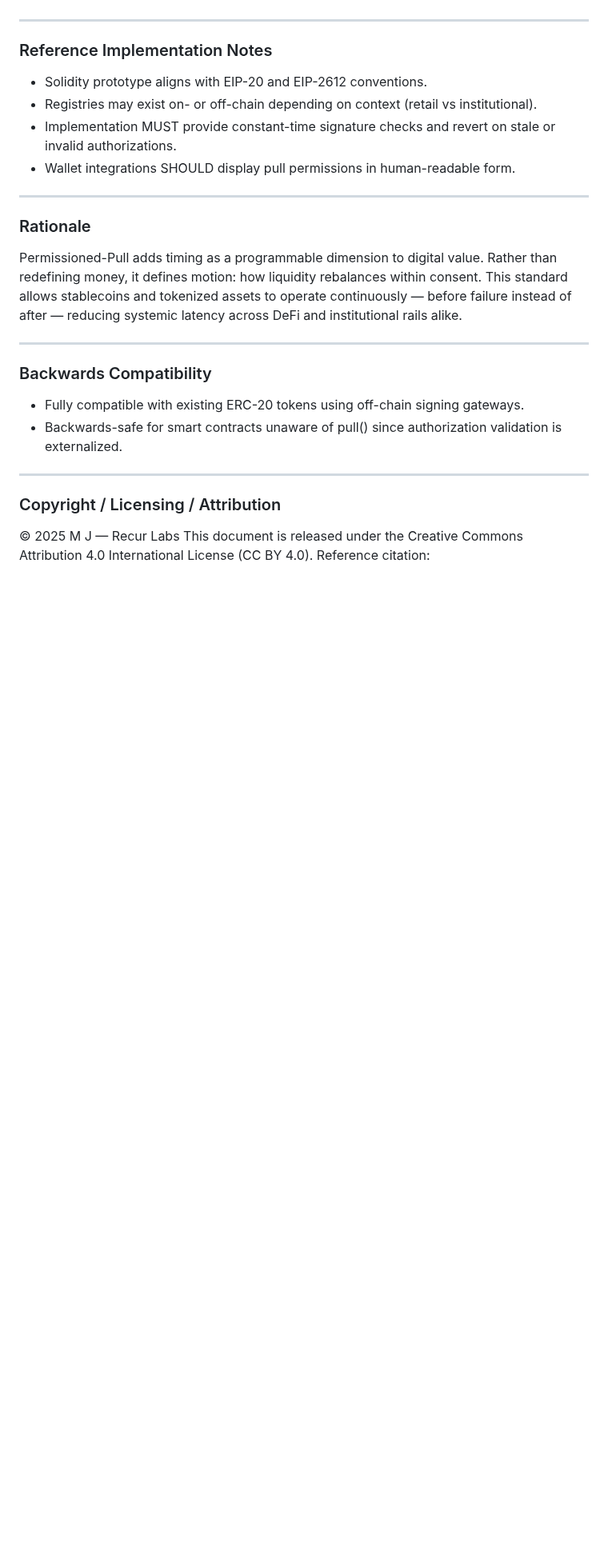
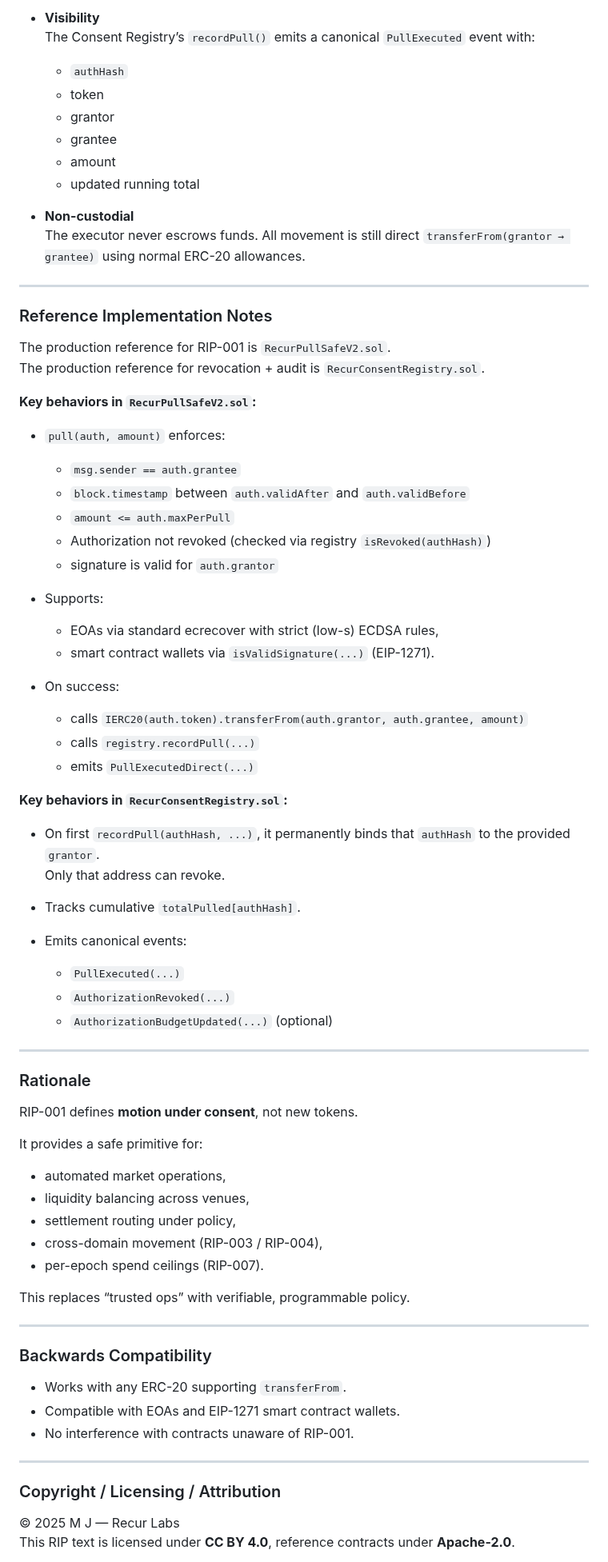
Before and after one commit to recurmj/recur-standard, a Markdown page: docs/RIP-001.md, the part around one of its changes. Shown at 80% size. GitHub-like rendering; blank space fills up the shorter version.

```diff
--- a/docs/RIP-001.md
+++ b/docs/RIP-001.md
@@ -75,31 +140,80 @@ Every state change remains cryptographically verifiable.
+- **Visibility**
+  The Consent Registry’s `recordPull()` emits a canonical `PullExecuted` event with:
+  - `authHash`
+  - token
+  - grantor
+  - grantee
+  - amount
+  - updated running total
+
+- **Non-custodial**
+  The executor never escrows funds. All movement is still direct `transferFrom(grantor → grantee)` using normal ERC-20 allowances.
 
 ---
 
 ### Reference Implementation Notes
- - Solidity prototype aligns with EIP-20 and EIP-2612 conventions.
- - Registries may exist on- or off-chain depending on context (retail vs institutional).
- - Implementation MUST provide constant-time signature checks and revert on stale or invalid authorizations.
- - Wallet integrations SHOULD display pull permissions in human-readable form.
+
+The production reference for RIP-001 is `RecurPullSafeV2.sol`.
+The production reference for revocation + audit is `RecurConsentRegistry.sol`.
+
+**Key behaviors in `RecurPullSafeV2.sol`:**
+
+- `pull(auth, amount)` enforces:
+  - `msg.sender == auth.grantee`
+  - `block.timestamp` between `auth.validAfter` and `auth.validBefore`
+  - `amount <= auth.maxPerPull`
+  - Authorization not revoked (checked via registry `isRevoked(authHash)`)
+  - signature is valid for `auth.grantor`
+
+- Supports:
+  - EOAs via standard ecrecover with strict (low-s) ECDSA rules,
+  - smart contract wallets via `isValidSignature(...)` (EIP-1271).
+
+- On success:
+  - calls `IERC20(auth.token).transferFrom(auth.grantor, auth.grantee, amount)`
+  - calls `registry.recordPull(...)`
+  - emits `PullExecutedDirect(...)`
+
+**Key behaviors in `RecurConsentRegistry.sol`:**
+
+- On first `recordPull(authHash, ...)`, it permanently binds that `authHash` to the provided `grantor`.
+  Only that address can revoke.
+
+- Tracks cumulative `totalPulled[authHash]`.
+
+- Emits canonical events:
+  - `PullExecuted(...)`
+  - `AuthorizationRevoked(...)`
+  - `AuthorizationBudgetUpdated(...)` (optional)
 
 ---
 
 ### Rationale
 
-Permissioned-Pull adds timing as a programmable dimension to digital value.
-Rather than redefining money, it defines motion: how liquidity rebalances within consent.
-This standard allows stablecoins and tokenized assets to operate continuously — before failure instead of after — reducing systemic latency across DeFi and institutional rails alike.
+RIP-001 defines **motion under consent**, not new tokens.
+
+It provides a safe primitive for:
+- automated market operations,
+- liquidity balancing across venues,
+- settlement routing under policy,
+- cross-domain movement (RIP-003 / RIP-004),
+- per-epoch spend ceilings (RIP-007).
+
+This replaces “trusted ops” with verifiable, programmable policy.
 
 ---
 
 ### Backwards Compatibility
 
- - Fully compatible with existing ERC-20 tokens using off-chain signing gateways.
- - Backwards-safe for smart contracts unaware of pull() since authorization validation is externalized.
+- Works with any ERC-20 supporting `transferFrom`.
+- Compatible with EOAs and EIP-1271 smart contract wallets.
+- No interference with contracts unaware of RIP-001.
 
 ---
 
 ### Copyright / Licensing / Attribution
 
 © 2025 M J — Recur Labs
-This document is released under the Creative Commons Attribution 4.0 International License (CC BY 4.0).
+This RIP text is licensed under **CC BY 4.0**, reference contracts under **Apache-2.0**.
+
 Reference citation:
```
Also changed, not shown: other parts of docs/RIP-001.md (+121 -51 lines).
